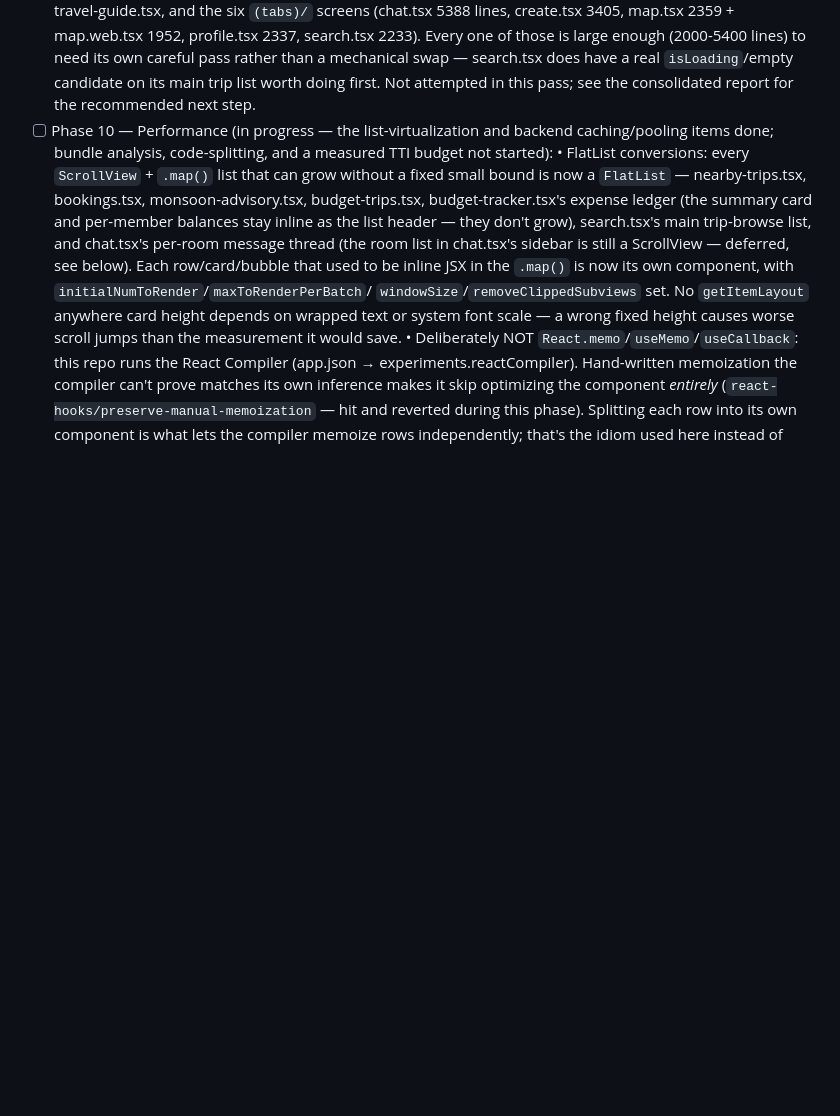
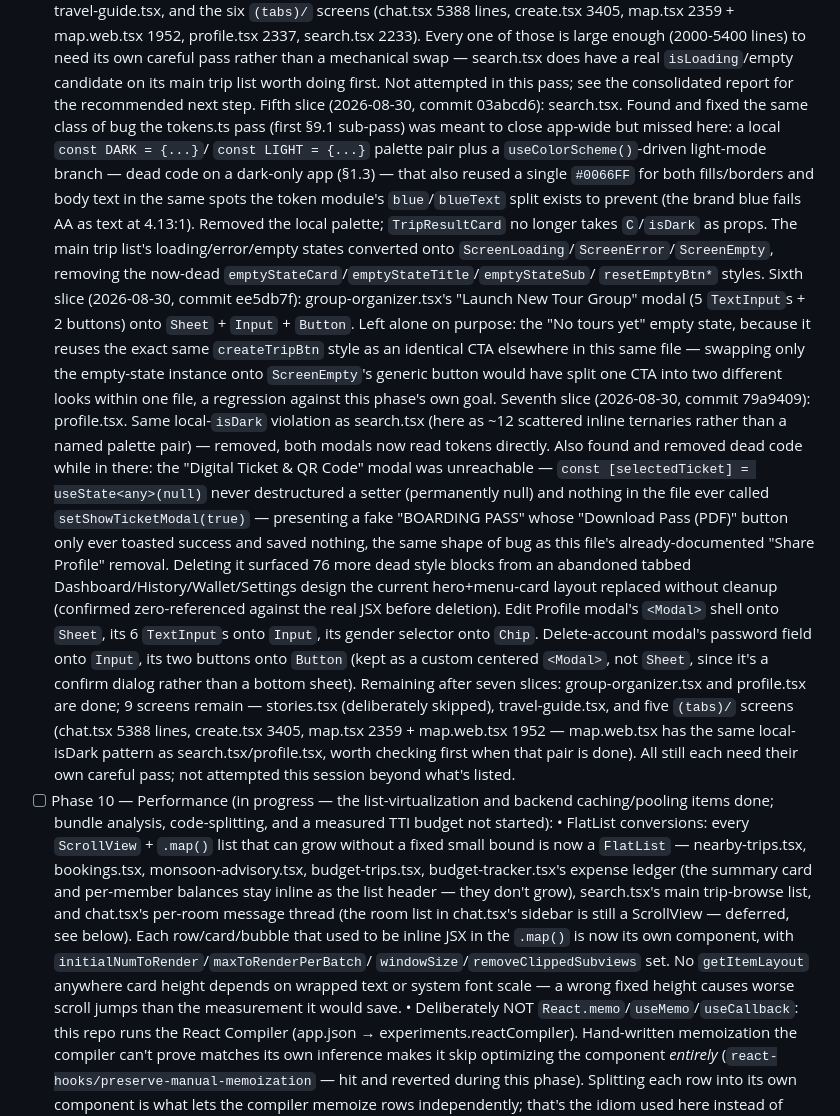
Before and after one commit to aryanraj0316-lang/TravelStar, a Markdown page: docs/REMEDIATION.md, the part around the change. Rendered like a GitHub page; blank space fills up the shorter version.

Commit message:
Phase 9.1 tracker: backfill slices 5-7 (search.tsx, group-organizer.tsx, profile.tsx)
Co-Authored-By: Claude Sonnet 5 <noreply@anthropic.com>
Claude-Session: https://claude.ai/code/session_017MXLPaSxHELg8ATCQezdHA

```diff
--- a/docs/REMEDIATION.md
+++ b/docs/REMEDIATION.md
@@ -2004,6 +2004,53 @@ partial, exactly what's blocking full completion.
       real `isLoading`/empty candidate on its main trip list worth doing
       first. Not attempted in this pass; see the consolidated report for
       the recommended next step.
+      Fifth slice (2026-08-30, commit 03abcd6): search.tsx. Found and fixed
+      the same class of bug the tokens.ts pass (first §9.1 sub-pass) was
+      meant to close app-wide but missed here: a local `const DARK = {...}`/
+      `const LIGHT = {...}` palette pair plus a `useColorScheme()`-driven
+      light-mode branch — dead code on a dark-only app (§1.3) — that also
+      reused a single `#0066FF` for both fills/borders and body text in the
+      same spots the token module's `blue`/`blueText` split exists to
+      prevent (the brand blue fails AA as text at 4.13:1). Removed the
+      local palette; `TripResultCard` no longer takes `C`/`isDark` as
+      props. The main trip list's loading/error/empty states converted
+      onto `ScreenLoading`/`ScreenError`/`ScreenEmpty`, removing the
+      now-dead `emptyStateCard`/`emptyStateTitle`/`emptyStateSub`/
+      `resetEmptyBtn*` styles.
+      Sixth slice (2026-08-30, commit ee5db7f): group-organizer.tsx's
+      "Launch New Tour Group" modal (5 `TextInput`s + 2 buttons) onto
+      `Sheet` + `Input` + `Button`. Left alone on purpose: the "No tours
+      yet" empty state, because it reuses the exact same `createTripBtn`
+      style as an identical CTA elsewhere in this same file — swapping
+      only the empty-state instance onto `ScreenEmpty`'s generic button
+      would have split one CTA into two different looks within one file,
+      a regression against this phase's own goal.
+      Seventh slice (2026-08-30, commit 79a9409): profile.tsx. Same
+      local-`isDark` violation as search.tsx (here as ~12 scattered inline
+      ternaries rather than a named palette pair) — removed, both modals
+      now read tokens directly. Also found and removed dead code while in
+      there: the "Digital Ticket & QR Code" modal was unreachable —
+      `const [selectedTicket] = useState<any>(null)` never destructured a
+      setter (permanently null) and nothing in the file ever called
+      `setShowTicketModal(true)` — presenting a fake "BOARDING PASS" whose
+      "Download Pass (PDF)" button only ever toasted success and saved
+      nothing, the same shape of bug as this file's already-documented
+      "Share Profile" removal. Deleting it surfaced 76 more dead style
+      blocks from an abandoned tabbed Dashboard/History/Wallet/Settings
+      design the current hero+menu-card layout replaced without cleanup
+      (confirmed zero-referenced against the real JSX before deletion).
+      Edit Profile modal's `<Modal>` shell onto `Sheet`, its 6 `TextInput`s
+      onto `Input`, its gender selector onto `Chip`. Delete-account
+      modal's password field onto `Input`, its two buttons onto `Button`
+      (kept as a custom centered `<Modal>`, not `Sheet`, since it's a
+      confirm dialog rather than a bottom sheet).
+      Remaining after seven slices: group-organizer.tsx and profile.tsx
+      are done; 9 screens remain — stories.tsx (deliberately skipped),
+      travel-guide.tsx, and five `(tabs)/` screens (chat.tsx 5388 lines,
+      create.tsx 3405, map.tsx 2359 + map.web.tsx 1952 — map.web.tsx has
+      the same local-isDark pattern as search.tsx/profile.tsx, worth
+      checking first when that pair is done). All still each need their
+      own careful pass; not attempted this session beyond what's listed.
 - [ ] Phase 10 — Performance (in progress — the list-virtualization and
       backend caching/pooling items done; bundle analysis, code-splitting,
       and a measured TTI budget not started):
```
